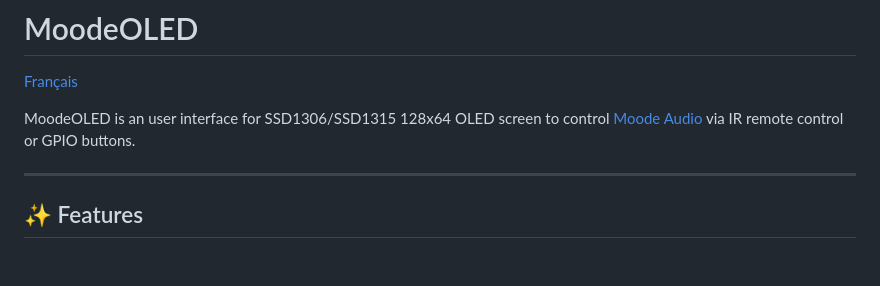
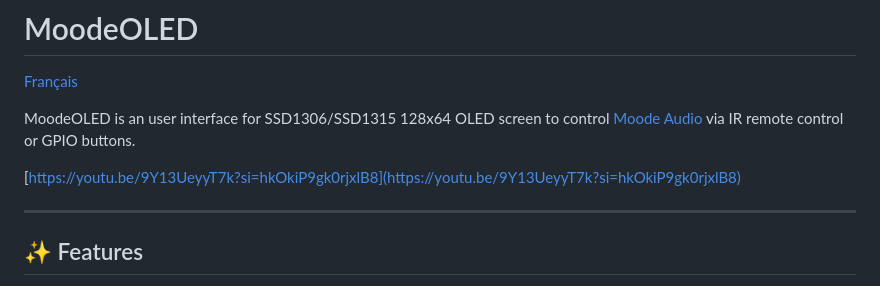
Before and after one commit to Trachou2Bois/MoodeOled, a Markdown page: README.md, the part around the change. Drawn GitHub-style; blank space fills up the shorter version.

```diff
--- a/README.md
+++ b/README.md
@@ -3,6 +3,8 @@
 [Français](README.fr.md)
 
 MoodeOLED is an user interface for SSD1306/SSD1315 128x64 OLED screen to control [Moode Audio](https://moodeaudio.org/) via IR remote control or GPIO buttons.
+
+[https://youtu.be/9Y13UeyyT7k?si=hkOkiP9gk0rjxlB8](https://youtu.be/9Y13UeyyT7k?si=hkOkiP9gk0rjxlB8)
 
 ---
 
```
